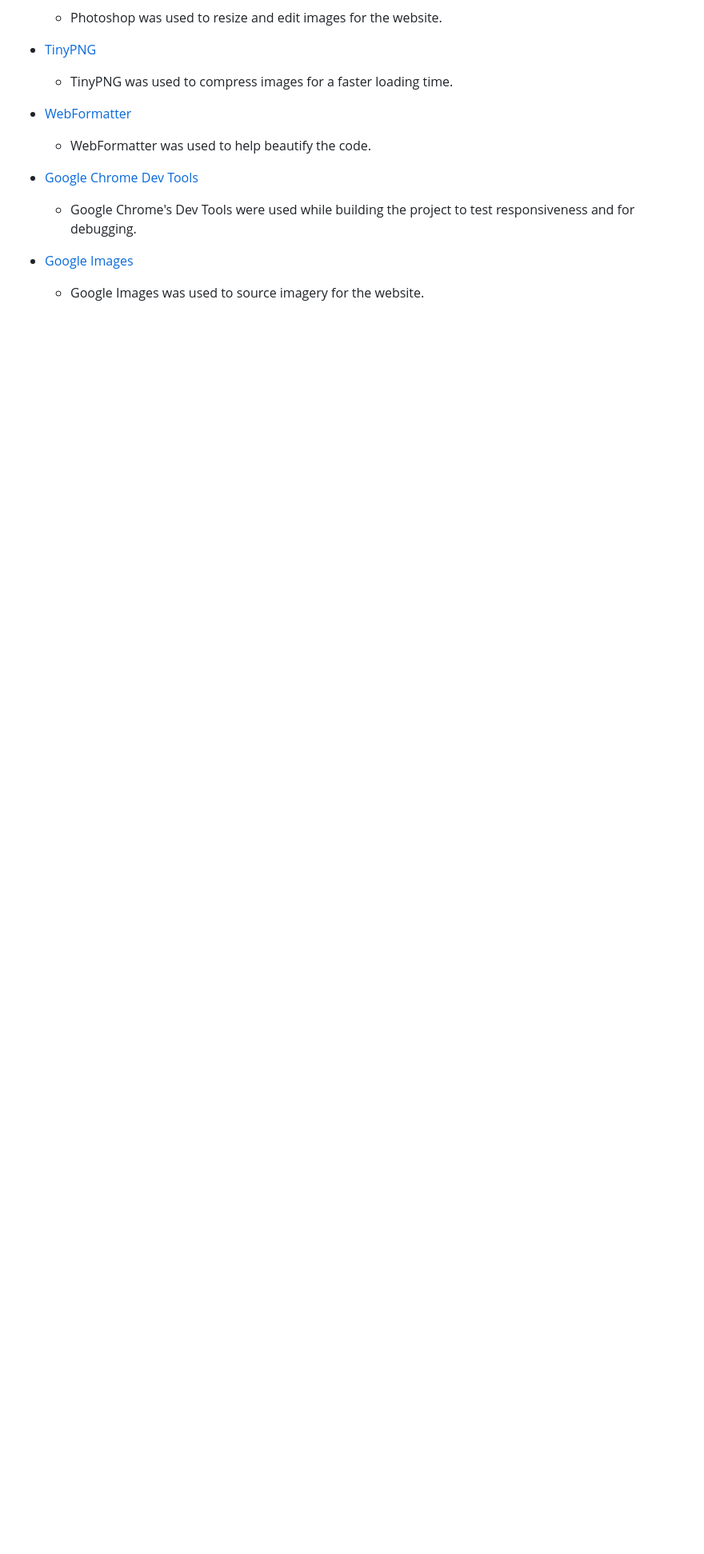
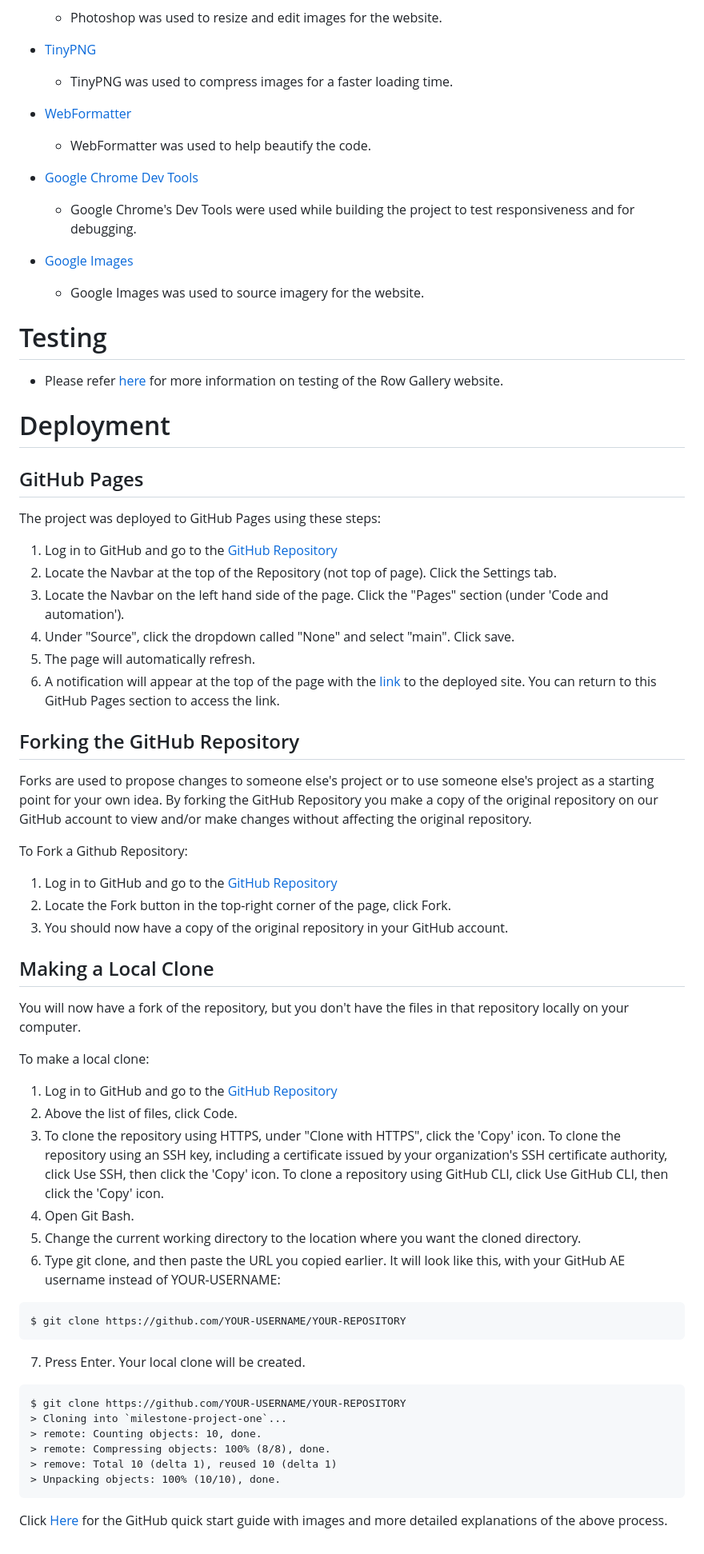
Before and after one commit to brianmcananey/milestone-1-project, a Markdown page: README.md, the part around one of its changes. Shown at 80% size. GitHub-like rendering; blank space fills up the shorter version.

Commit message:
added the colours and all info upto the testing page

````diff
--- a/README.md
+++ b/README.md
@@ -218,3 +226,59 @@ I have chose the "Oswald" font as I believe it suits the layout of the website a
 
 - [Google Images](https://www.googleimages.com/)
   - Google Images was used to source imagery for the website.
+
+# Testing
+- Please refer [here](TESTING.md) for more information on testing of the Row Gallery website.
+
+# Deployment
+
+## GitHub Pages
+
+The project was deployed to GitHub Pages using these steps:
+
+1. Log in to GitHub and go to the [GitHub Repository](https://https://github.com/brianmcananey/milestone-1-project)
+2. Locate the Navbar at the top of the Repository (not top of page). Click the Settings tab.
+3. Locate the Navbar on the left hand side of the page. Click the "Pages" section (under 'Code and automation').
+4. Under "Source", click the dropdown called "None" and select "main". Click save.
+5. The page will automatically refresh.
+6. A notification will appear at the top of the page with the [link](https://) to the deployed site. You can return to this GitHub Pages section to access the link.
+
+## Forking the GitHub Repository
+
+Forks are used to propose changes to someone else's project or to use someone else's project as a starting point for your own idea. By forking the GitHub Repository you make a copy of the original repository on our GitHub account to view and/or make changes without affecting the original repository.
+
+To Fork a Github Repository:
+
+1. Log in to GitHub and go to the [GitHub Repository](https://)
+2. Locate the Fork button in the top-right corner of the page, click Fork.
+3. You should now have a copy of the original repository in your GitHub account.
+
+## Making a Local Clone
+
+You will now have a fork of the repository, but you don't have the files in that repository locally on your computer.
+
+To make a local clone:
+
+1. Log in to GitHub and go to the [GitHub Repository](https://)
+2. Above the list of files, click  Code.
+3. To clone the repository using HTTPS, under "Clone with HTTPS", click the 'Copy' icon. To clone the repository using an SSH key, including a certificate issued by your organization's SSH certificate authority, click Use SSH, then click the 'Copy' icon. To clone a repository using GitHub CLI, click Use GitHub CLI, then click the 'Copy' icon.
+4. Open Git Bash.
+5. Change the current working directory to the location where you want the cloned directory.
+6. Type git clone, and then paste the URL you copied earlier. It will look like this, with your GitHub AE username instead of YOUR-USERNAME:
+
+```
+$ git clone https://github.com/YOUR-USERNAME/YOUR-REPOSITORY
+```
+
+7. Press Enter. Your local clone will be created.
+
+```
+$ git clone https://github.com/YOUR-USERNAME/YOUR-REPOSITORY
+> Cloning into `milestone-project-one`...
+> remote: Counting objects: 10, done.
+> remote: Compressing objects: 100% (8/8), done.
+> remove: Total 10 (delta 1), reused 10 (delta 1)
+> Unpacking objects: 100% (10/10), done.
+```
+
+Click [Here](https://docs.github.com/en/github-ae@latest/get-started/quickstart/fork-a-repo) for the GitHub quick start guide with images and more detailed explanations of the above process.
````
Also changed, not shown: other parts of README.md (+10 -2 lines).
